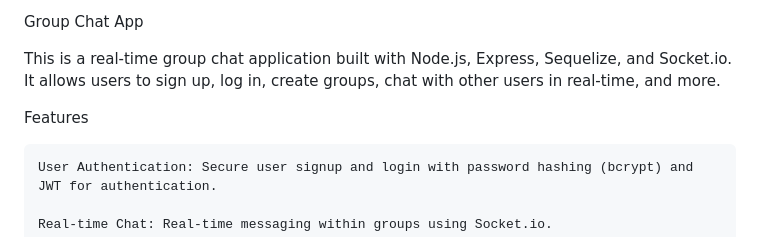
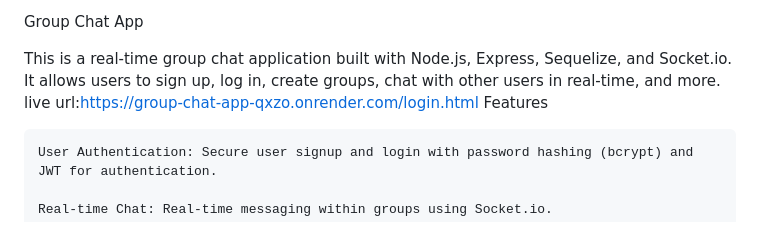
Before and after one commit to pushkarsabe/group-chat-app, a Markdown page: README.md, the part around the change. Drawn GitHub-style.

Commit message:
Add live URL to README
Added live URL to the README for easy access.

```diff
--- a/README.md
+++ b/README.md
@@ -1,7 +1,7 @@
 Group Chat App
 
 This is a real-time group chat application built with Node.js, Express, Sequelize, and Socket.io. It allows users to sign up, log in, create groups, chat with other users in real-time, and more.
-
+live url:https://group-chat-app-qxzo.onrender.com/login.html
 Features
 
     User Authentication: Secure user signup and login with password hashing (bcrypt) and JWT for authentication.
```
